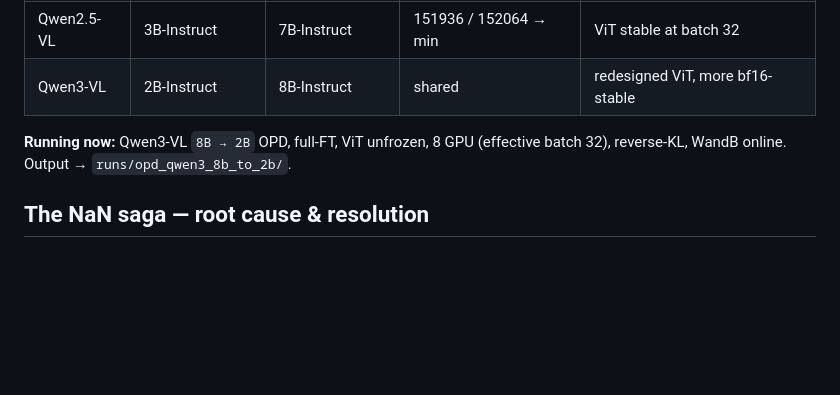
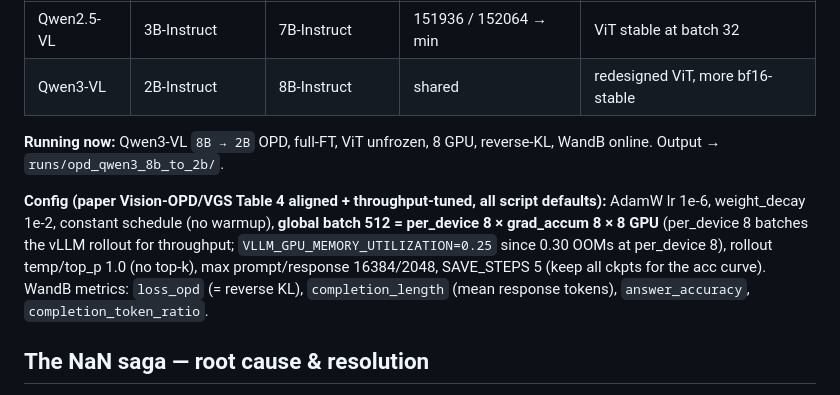
Before and after one commit to shihaohou/multimodalOPD, a Markdown page: PROGRESS_OPD.md, the part around the change. Rendered like a GitHub page; blank space fills up the shorter version.

Commit message:
PROGRESS: update running config to paper-aligned batch 512 (per_device 8)
Co-Authored-By: Claude Opus 4.8 (1M context) <noreply@anthropic.com>

```diff
--- a/PROGRESS_OPD.md
+++ b/PROGRESS_OPD.md
@@ -19,8 +19,17 @@ Two model lines, both confirmed stable (no NaN, loss finite & trending down):
 | Qwen2.5-VL | 3B-Instruct | 7B-Instruct | 151936 / 152064 → min | ViT stable at batch 32 |
 | Qwen3-VL | 2B-Instruct | 8B-Instruct | shared | redesigned ViT, more bf16-stable |
 
-**Running now:** Qwen3-VL `8B → 2B` OPD, full-FT, ViT unfrozen, 8 GPU
-(effective batch 32), reverse-KL, WandB online. Output → `runs/opd_qwen3_8b_to_2b/`.
+**Running now:** Qwen3-VL `8B → 2B` OPD, full-FT, ViT unfrozen, 8 GPU, reverse-KL,
+WandB online. Output → `runs/opd_qwen3_8b_to_2b/`.
+
+**Config (paper Vision-OPD/VGS Table 4 aligned + throughput-tuned, all script
+defaults):** AdamW lr 1e-6, weight_decay 1e-2, constant schedule (no warmup),
+**global batch 512 = per_device 8 × grad_accum 8 × 8 GPU** (per_device 8 batches
+the vLLM rollout for throughput; `VLLM_GPU_MEMORY_UTILIZATION=0.25` since 0.30 OOMs
+at per_device 8), rollout temp/top_p 1.0 (no top-k), max prompt/response
+16384/2048, SAVE_STEPS 5 (keep all ckpts for the acc curve). WandB metrics:
+`loss_opd` (= reverse KL), `completion_length` (mean response tokens),
+`answer_accuracy`, `completion_token_ratio`.
 
 ## The NaN saga — root cause & resolution
 
```
